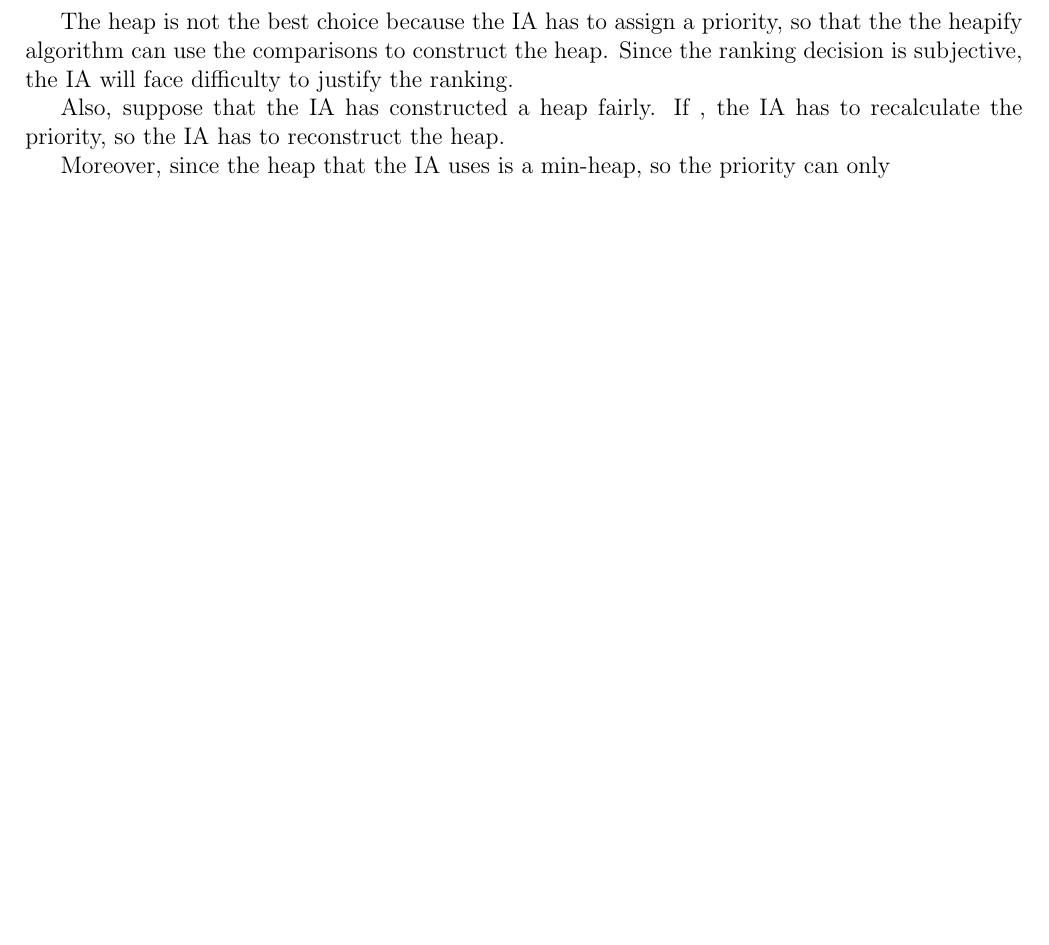
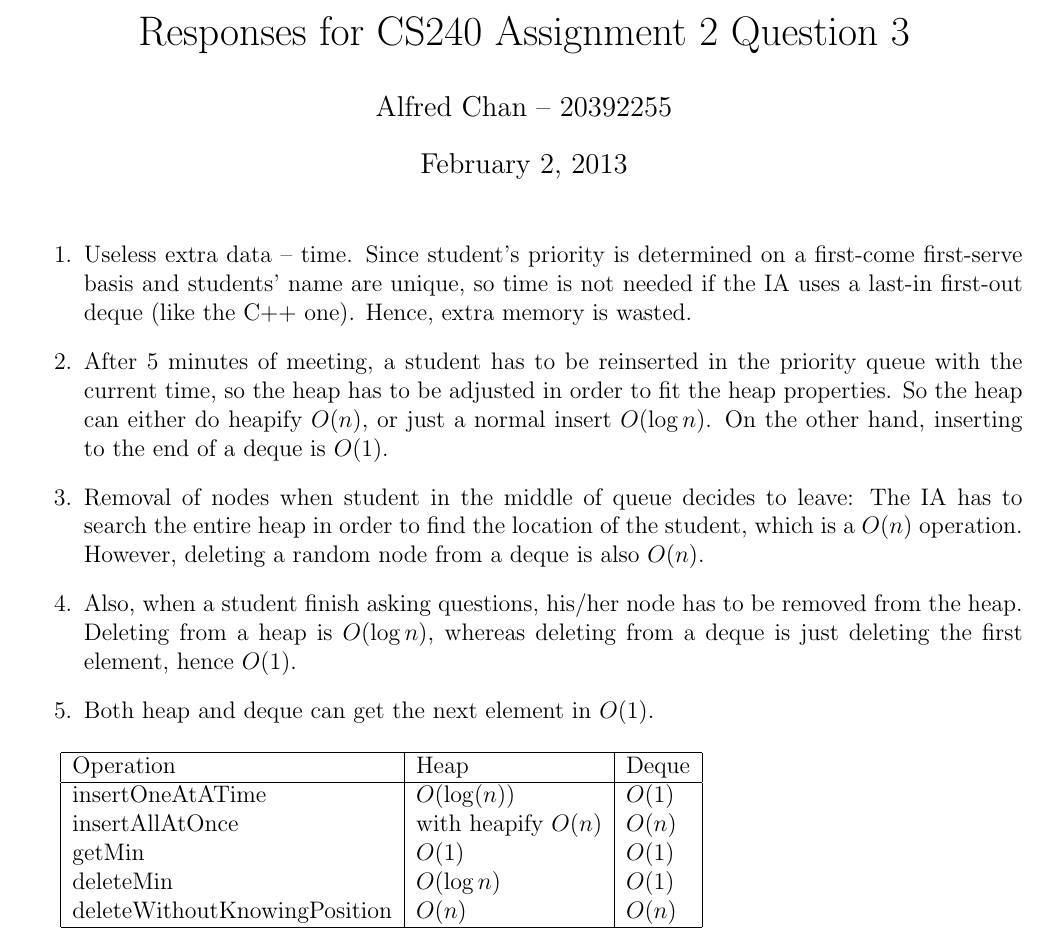
Before and after one commit to achankf/CS240, a LaTeX document (A2/a02q3w.tex): part of the page, cut at the place of the change, the shorter picture padded with empty space. Compiled offline with pdfLaTeX.

Commit message:
* completed Q3

```diff
--- a/A2/a02q3w.tex
+++ b/A2/a02q3w.tex
@@ -7,28 +7,36 @@
 \usepackage{courier}
 \usepackage{pdfpages}
 \usepackage[left=2cm,top=2cm,right=2cm]{geometry}
-\title{Responses for CS240 Assignment 2 Question 1}
+\title{Responses for CS240 Assignment 2 Question 3}
 \author{Alfred Chan -- 20392255}
 
 \begin{document}
+\maketitle
 
-\lstset{
-	language=bash,
-	numbers=left,
-	showspaces=false,
-	showstringspaces=false,
-	stepnumber=1,
-	basicstyle=\ttfamily,
-	frame=single,
-	breaklines=true,
-	tabsize=2
-}
+\begin{enumerate}
+\item Useless extra data -- time.
+Since student's priority is determined on a first-come first-serve basis and students' name are unique, so time is not needed if the IA uses a last-in first-out deque (like the C++ one).
+Hence, extra memory is wasted.
+\item After 5 minutes of meeting, a student has to be reinserted in the priority queue with the current time, so the heap has to be adjusted in order to fit the heap properties.
+So the heap can either do heapify $O(n)$, or just a normal insert $O(\log n)$.
+On the other hand, inserting to the end of a deque is $O(1)$.
+\item Removal of nodes when student in the middle of queue decides to leave:
+The IA has to search the entire heap in order to find the location of the student, which is a $O(n)$ operation.
+However, deleting a random node from a deque is also $O(n)$.
+\item Also, when a student finish asking questions, his/her node has to be removed from the heap.
+Deleting from a heap is $O(\log n)$, whereas deleting from a deque is just deleting the first element, hence $O(1)$.
+\item Both heap and deque can get the next element in $O(1)$.
+\end{enumerate}
 
-The heap is not the best choice because the IA has to assign a priority, so that the the heapify algorithm can use the comparisons to construct the heap.
-Since the ranking decision is subjective, the IA will face difficulty to justify the ranking.
-
-Also, suppose that the IA has constructed a heap fairly.
-If , the IA has to recalculate the priority, so the IA has to reconstruct the heap.
-
-Moreover, since the heap that the IA uses is a min-heap, so the priority can only
+\begin{tabular}{| l | l | l |}
+  \hline
+	Operation & Heap & Deque\\
+  \hline
+	insertOneAtATime & $O(\log(n))$ & $O(1)$\\
+	insertAllAtOnce & with heapify $O(n)$ & $O(n)$\\
+	getMin & $O(1)$ & $O(1)$\\
+	deleteMin & $O(\log n)$ & $O(1)$\\
+	deleteWithoutKnowingPosition & $O(n)$ & $O(n)$\\
+  \hline
+\end{tabular}
 \end{document}
```
